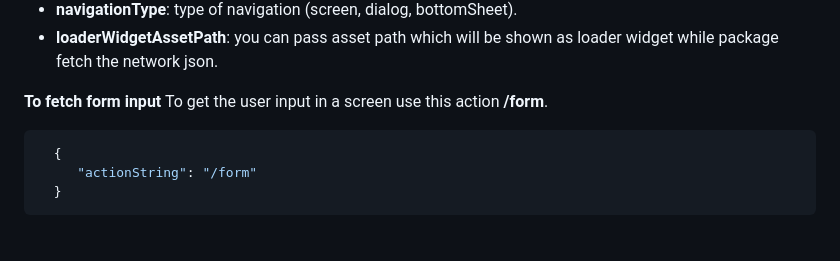
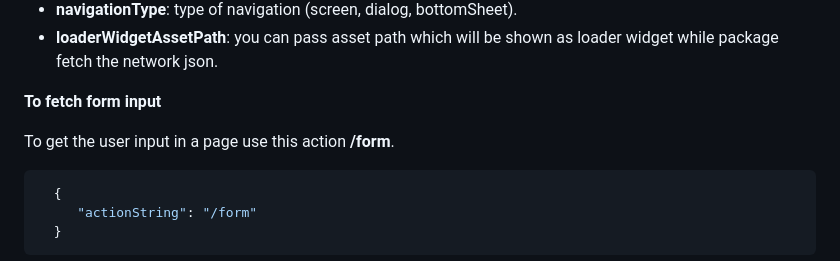
Before and after one commit to ServeDynamicUI/serve_dynamic_ui, a Markdown page: README.md, the part around the change printed below. Drawn GitHub-style; blank space fills up the shorter version.

````diff
--- a/README.md
+++ b/README.md
@@ -602,7 +602,8 @@ here in **extras**
  * **loaderWidgetAssetPath**: you can pass asset path which will be shown as loader widget while package fetch the network json.
 
 **To fetch form input**
-To get the user input in a screen use this action **/form**.
+
+To get the user input in a page use this action **/form**.
 ```json
   {
      "actionString": "/form"
````
Also changed, not shown: other parts of README.md (+1 -1 lines).
